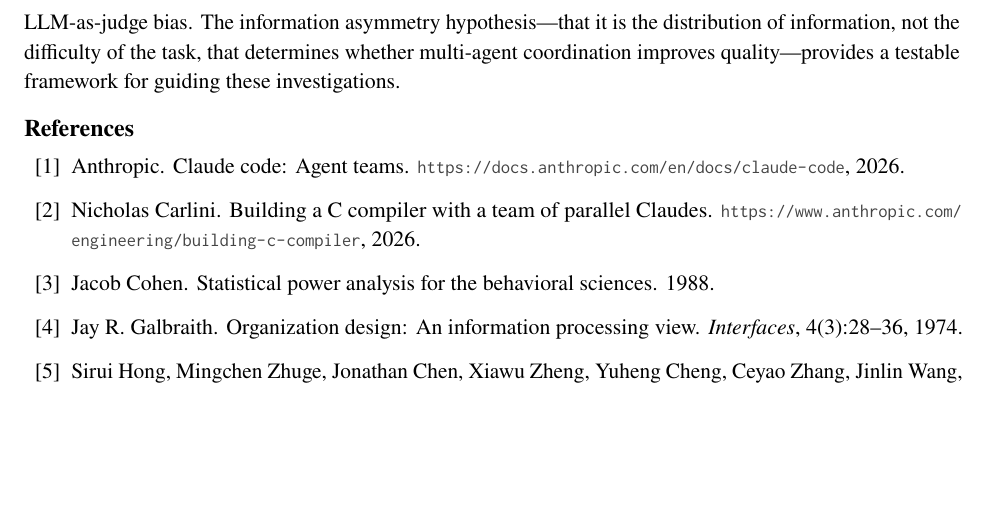
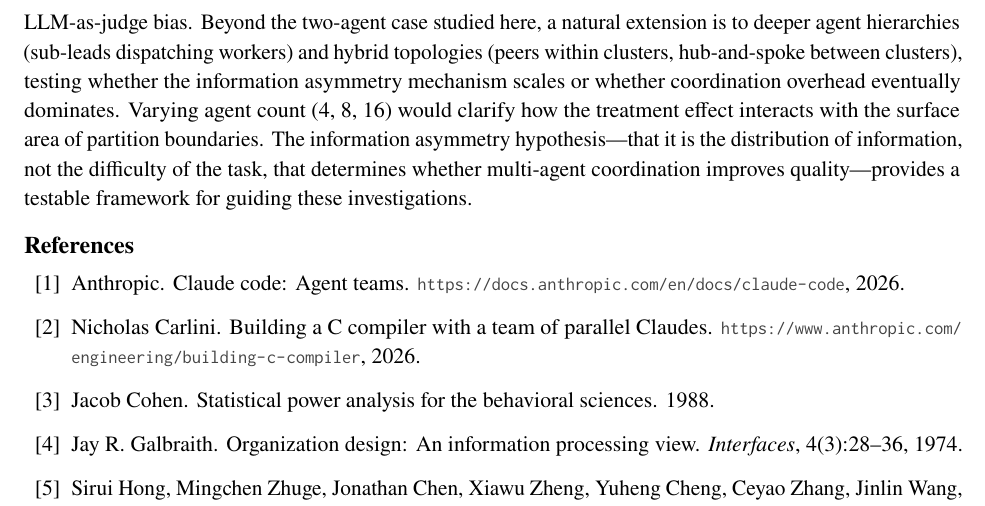
Before and after one commit to kar-ganap/ate-series, a LaTeX paper (paper/main.tex): part of page 14 of 14, cut at the place of the change, the shorter picture padded with empty space. Compiled offline with pdfLaTeX.

Commit message:
Expand future work (deeper hierarchies, hybrid topologies, agent scaling) and add repo link footnote

```diff
--- a/paper/main.tex
+++ b/paper/main.tex
@@ -1069,6 +1069,13 @@ and domains, increase sample sizes to achieve adequate power for
 interaction tests, introduce structured deliberation protocols to
 test whether explicit peer communication unlocks additional quality
 gains, and conduct human evaluation to rule out LLM-as-judge bias.
+Beyond the two-agent case studied here, a natural extension is to
+deeper agent hierarchies (sub-leads dispatching workers) and hybrid
+topologies (peers within clusters, hub-and-spoke between clusters),
+testing whether the information asymmetry mechanism scales or whether
+coordination overhead eventually dominates. Varying agent count
+(4, 8, 16) would clarify how the treatment effect interacts with the
+surface area of partition boundaries.
 The information asymmetry hypothesis---that it is the distribution
 of information, not the difficulty of the task, that determines
 whether multi-agent coordination improves quality---provides a
```
Also changed, not shown: paper/main.md (+3 -1 lines), paper/main.pdf, paper/main.tex (2 more changed lines).
